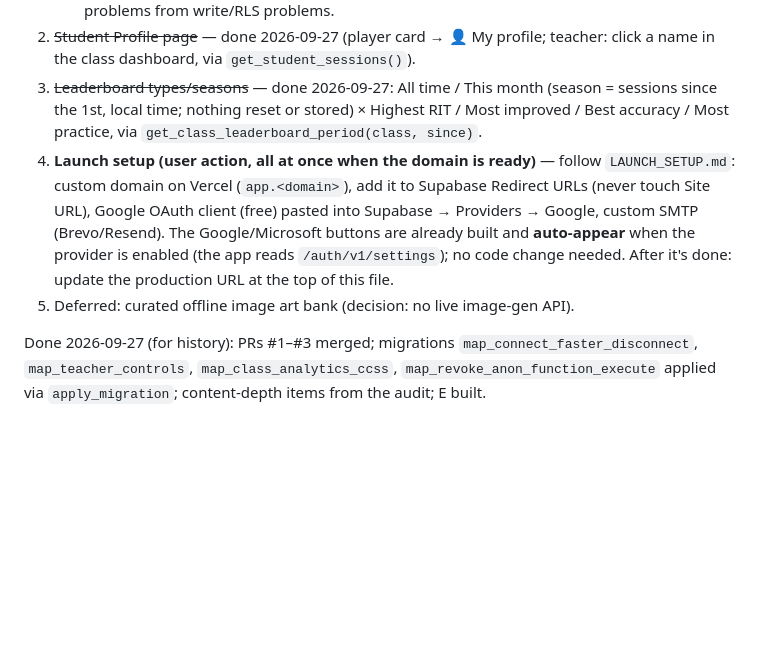
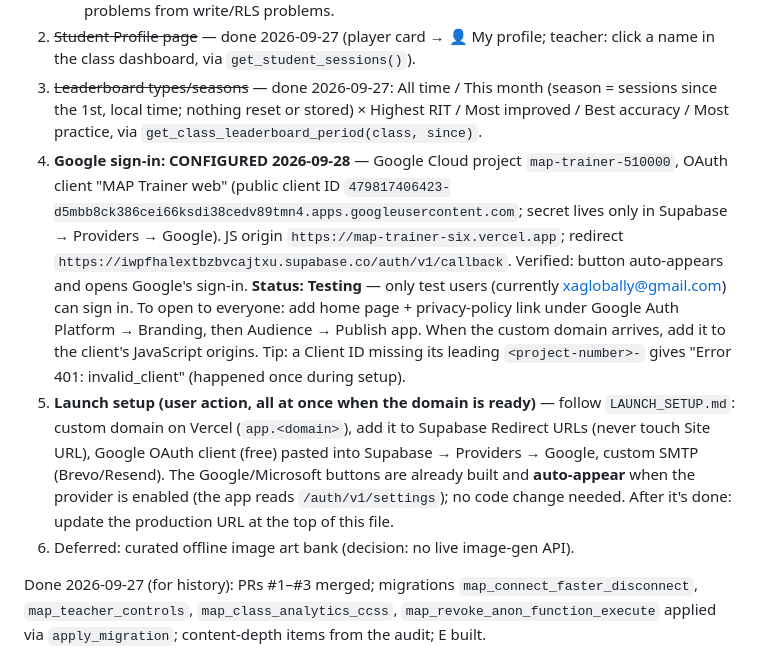
Before and after one commit to xaglobally-lgtm/map-trainer, a Markdown page: CLAUDE.md, the part around the change. GitHub-like rendering; blank space fills up the shorter version.

Commit message:
CLAUDE.md: record Google sign-in configuration (testing mode)
Co-Authored-By: Claude Opus 5.5 <noreply@anthropic.com>

```diff
--- a/CLAUDE.md
+++ b/CLAUDE.md
@@ -61,8 +61,9 @@ Simulation/Training mode split, one-answer-per-question lock (`state.answerLocke
    - While it runs, query `edu_group_participants` / `edu_assignments` to separate realtime problems from write/RLS problems.
 2. ~~Student Profile page~~ — done 2026-09-27 (player card → 👤 My profile; teacher: click a name in the class dashboard, via `get_student_sessions()`).
 3. ~~Leaderboard types/seasons~~ — done 2026-09-27: All time / This month (season = sessions since the 1st, local time; nothing reset or stored) × Highest RIT / Most improved / Best accuracy / Most practice, via `get_class_leaderboard_period(class, since)`.
-4. **Launch setup (user action, all at once when the domain is ready)** — follow `LAUNCH_SETUP.md`: custom domain on Vercel (`app.<domain>`), add it to Supabase Redirect URLs (never touch Site URL), Google OAuth client (free) pasted into Supabase → Providers → Google, custom SMTP (Brevo/Resend). The Google/Microsoft buttons are already built and **auto-appear** when the provider is enabled (the app reads `/auth/v1/settings`); no code change needed. After it's done: update the production URL at the top of this file.
-5. Deferred: curated offline image art bank (decision: no live image-gen API).
+4. **Google sign-in: CONFIGURED 2026-09-28** — Google Cloud project `map-trainer-510000`, OAuth client "MAP Trainer web" (public client ID `479817406423-d5mbb8ck386cei66ksdi38cedv89tmn4.apps.googleusercontent.com`; secret lives only in Supabase → Providers → Google). JS origin `https://map-trainer-six.vercel.app`; redirect `https://iwpfhalextbzbvcajtxu.supabase.co/auth/v1/callback`. Verified: button auto-appears and opens Google's sign-in. **Status: Testing** — only test users (currently xaglobally@gmail.com) can sign in. To open to everyone: add home page + privacy-policy link under Google Auth Platform → Branding, then Audience → Publish app. When the custom domain arrives, add it to the client's JavaScript origins. Tip: a Client ID missing its leading `<project-number>-` gives "Error 401: invalid_client" (happened once during setup).
+5. **Launch setup (user action, all at once when the domain is ready)** — follow `LAUNCH_SETUP.md`: custom domain on Vercel (`app.<domain>`), add it to Supabase Redirect URLs (never touch Site URL), Google OAuth client (free) pasted into Supabase → Providers → Google, custom SMTP (Brevo/Resend). The Google/Microsoft buttons are already built and **auto-appear** when the provider is enabled (the app reads `/auth/v1/settings`); no code change needed. After it's done: update the production URL at the top of this file.
+6. Deferred: curated offline image art bank (decision: no live image-gen API).
 
 Done 2026-09-27 (for history): PRs #1–#3 merged; migrations `map_connect_faster_disconnect`, `map_teacher_controls`, `map_class_analytics_ccss`, `map_revoke_anon_function_execute` applied via `apply_migration`; content-depth items from the audit; E built.
 
```
